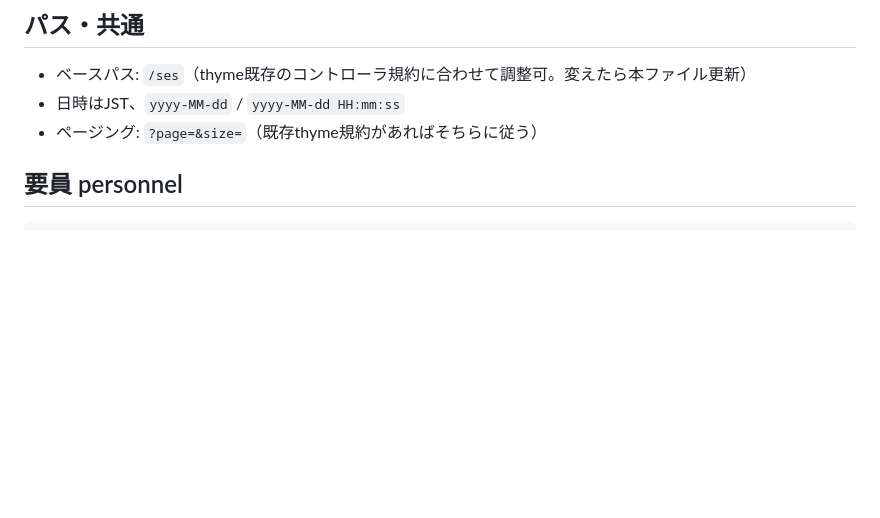
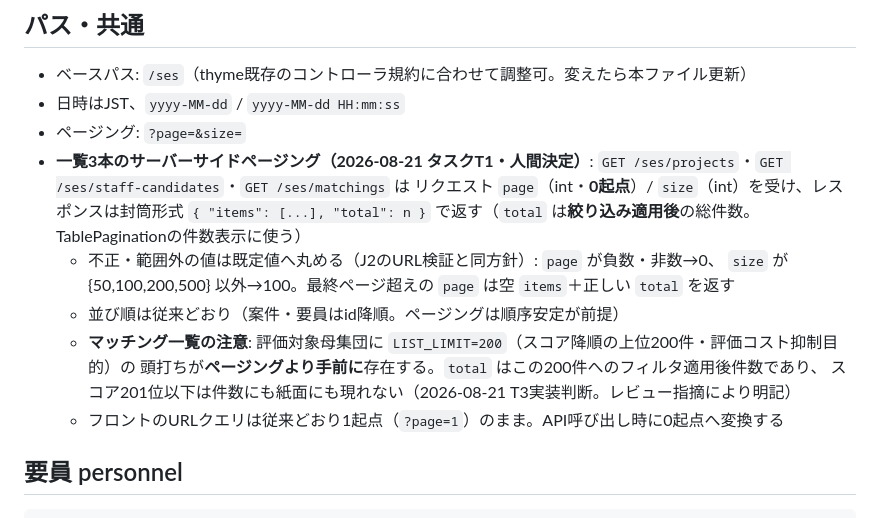
Before and after one commit to 2way-adachi/2way-ses-system, a Markdown page: docs/design/phase1-api-contract.md, the part around the change. Rendered like a GitHub page; blank space fills up the shorter version.

```diff
--- a/docs/design/phase1-api-contract.md
+++ b/docs/design/phase1-api-contract.md
@@ -7,7 +7,19 @@
 
 - ベースパス: `/ses`（thyme既存のコントローラ規約に合わせて調整可。変えたら本ファイル更新）
 - 日時はJST、`yyyy-MM-dd` / `yyyy-MM-dd HH:mm:ss`
-- ページング: `?page=&size=`（既存thyme規約があればそちらに従う）
+- ページング: `?page=&size=`
+- **一覧3本のサーバーサイドページング（2026-08-21 タスクT1・人間決定）**:
+  `GET /ses/projects`・`GET /ses/staff-candidates`・`GET /ses/matchings` は
+  リクエスト `page`（int・**0起点**）/ `size`（int）を受け、レスポンスは封筒形式
+  `{ "items": [...], "total": n }` で返す（`total` は**絞り込み適用後**の総件数。
+  TablePaginationの件数表示に使う）
+  - 不正・範囲外の値は既定値へ丸める（J2のURL検証と同方針）: `page` が負数・非数→0、
+    `size` が {50,100,200,500} 以外→100。最終ページ超えの `page` は空 `items`＋正しい `total` を返す
+  - 並び順は従来どおり（案件・要員はid降順。ページングは順序安定が前提）
+  - **マッチング一覧の注意**: 評価対象母集団に `LIST_LIMIT=200`（スコア降順の上位200件・評価コスト抑制目的）の
+    頭打ちが**ページングより手前に**存在する。`total` はこの200件へのフィルタ適用後件数であり、
+    スコア201位以下は件数にも紙面にも現れない（2026-08-21 T3実装判断。レビュー指摘により明記）
+  - フロントのURLクエリは従来どおり1起点（`?page=1`）のまま。API呼び出し時に0起点へ変換する
 
 ## 要員 personnel
 
```
Also changed, not shown: docs/development/20260818_1758_fix-tasks.md (+18 -11 lines).
